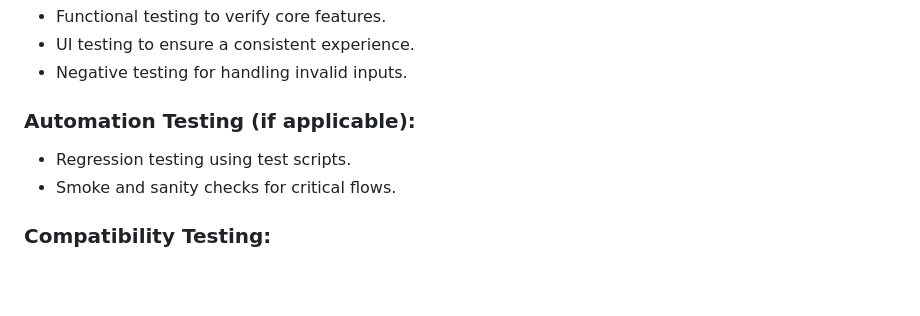
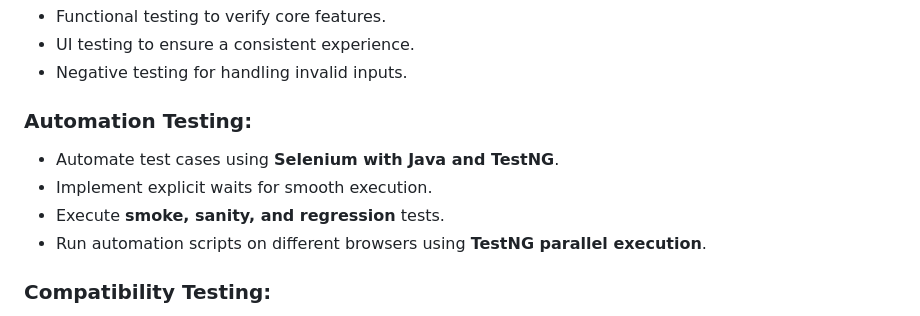
Before and after one commit to vikashh01/Note-Master., a Markdown page: README.md, the part around the change. Rendered like a GitHub page; blank space fills up the shorter version.

```diff
--- a/README.md
+++ b/README.md
@@ -35,9 +35,11 @@ The Notes Makers web application is designed to allow users to create, edit, del
 - UI testing to ensure a consistent experience.
 - Negative testing for handling invalid inputs.
 
-### Automation Testing (if applicable):
-- Regression testing using test scripts.
-- Smoke and sanity checks for critical flows.
+### Automation Testing:
+- Automate test cases using **Selenium with Java and TestNG**.
+- Implement explicit waits for smooth execution.
+- Execute **smoke, sanity, and regression** tests.
+- Run automation scripts on different browsers using **TestNG parallel execution**.
 
 ### Compatibility Testing:
 - Testing on different browsers (Chrome, Firefox, Edge, Safari)
```
